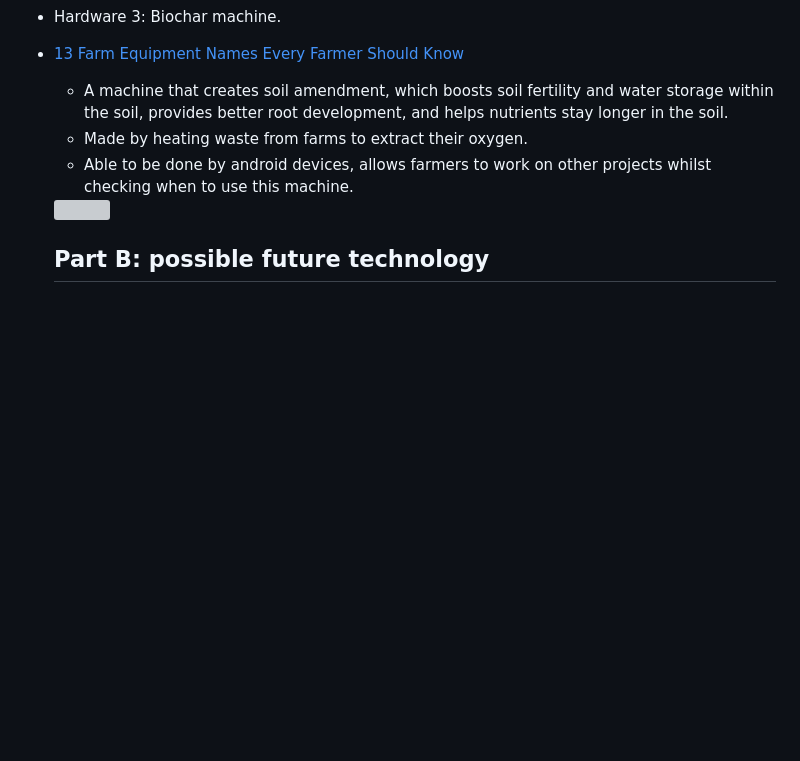
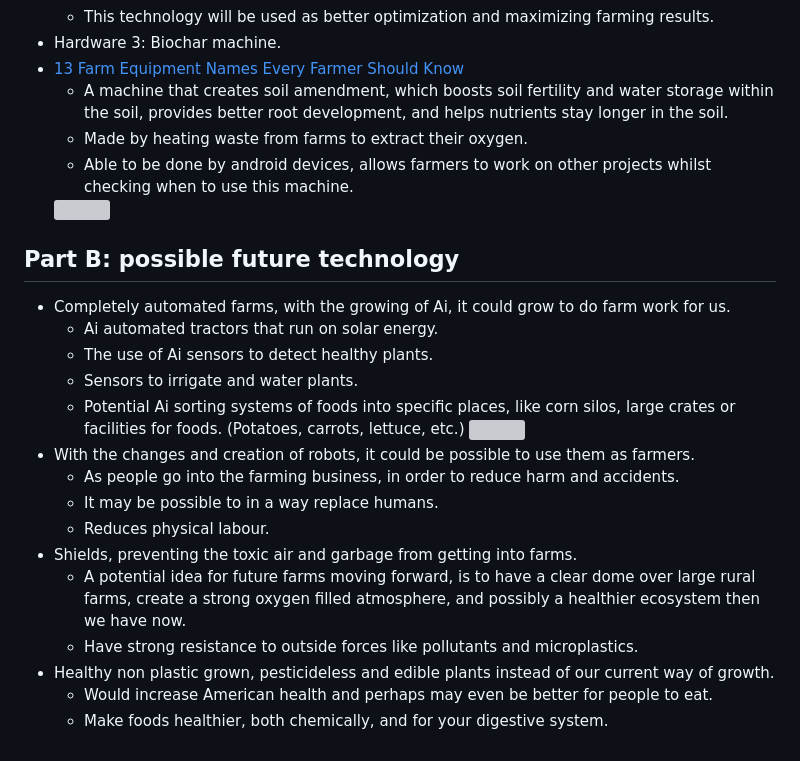
Before and after one commit to Colinm9361/sep10-freedom-project, a Markdown page: prep/content.md, the part around the change. GitHub-like rendering; blank space fills up the shorter version; grey boxes are pictures that could not be loaded.

```diff
--- a/prep/content.md
+++ b/prep/content.md
@@ -49,4 +49,20 @@ Farming apps and softwares:
     *  Able to be done by android devices, allows farmers to work on other projects whilst checking when to use this machine.
     <img src="https://static.wixstatic.com/media/6e2303_9dd46768c4c84d029fe6a731cb453f02~mv2.webp/v1/fill/w_280,h_203,al_c,q_80,usm_0.66_1.00_0.01,enc_avif,quality_auto/carbonizer%202_3%20transparent%20wbp.webp"/>
 
-    ## Part B: possible future technology
+## Part B: possible future technology
+*  Completely automated farms, with the growing of Ai, it could grow to do farm work for us.
+      *  Ai automated tractors that run on solar energy.
+      *  The use of Ai sensors to detect healthy plants.
+      *  Sensors to irrigate and water plants.
+      *  Potential Ai sorting systems of foods into specific places, like corn silos, large crates or facilities for foods. (Potatoes, carrots, lettuce, etc.)
+        ![](<img width="1536" height="1024" alt="image" src="https://github.com/user-attachments/assets/622d9cdc-0333-4a30-b361-4f8bfeb469e2" />)
+*  With the changes and creation of robots, it could be possible to use them as farmers.
+      *  As people go into the farming business, in order to reduce harm and accidents.
+      *  It may be possible to in a way replace humans.
+      *  Reduces physical labour.
+*  Shields, preventing the toxic air and garbage from getting into farms.
+      *  A potential idea for future farms moving forward, is to have a clear dome over large rural farms, create a strong oxygen filled atmosphere, and possibly a healthier ecosystem then we have now.
+      *  Have strong resistance to outside forces like pollutants and microplastics.
+*  Healthy non plastic grown, pesticideless and edible plants instead of our current way of growth.
+      *  Would increase American health and perhaps may even be better for people to eat.
+      *  Make foods healthier, both chemically, and for your digestive system.
```
